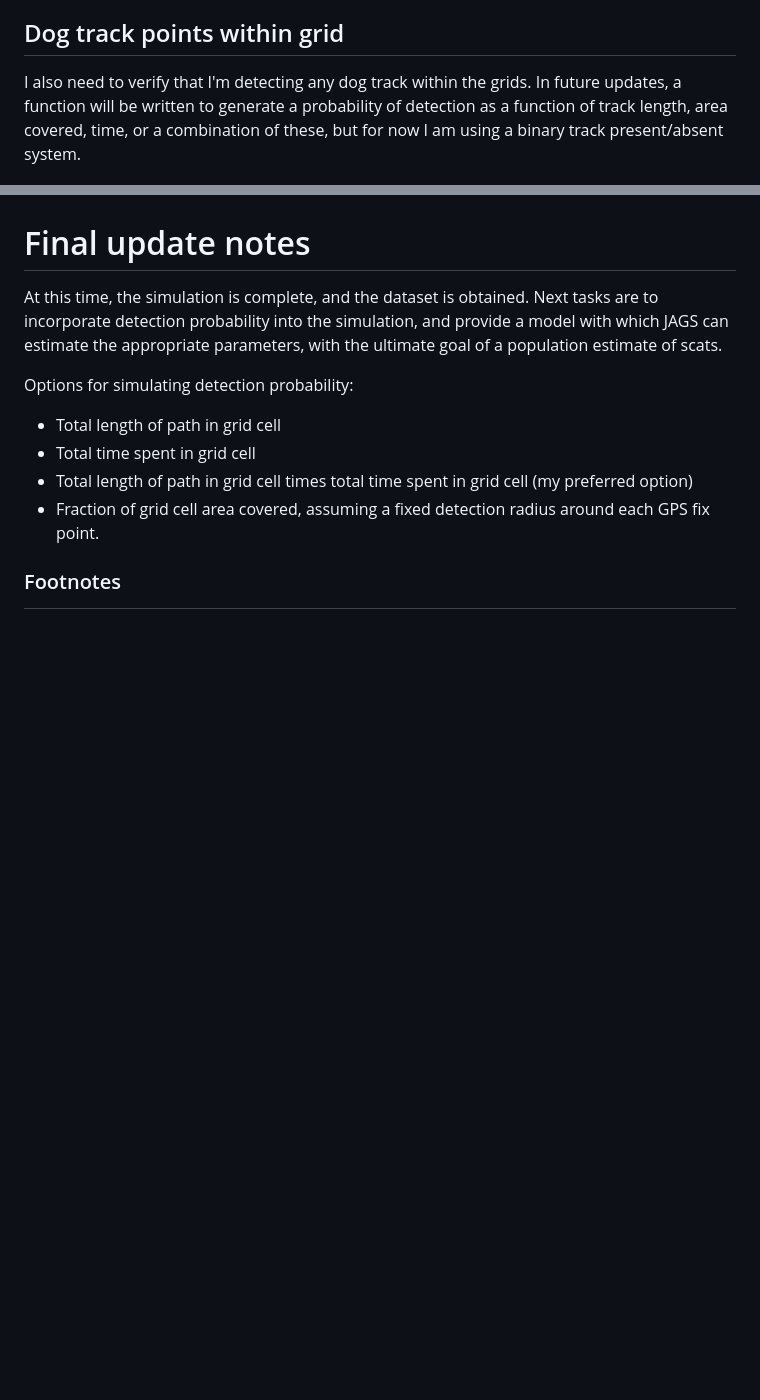
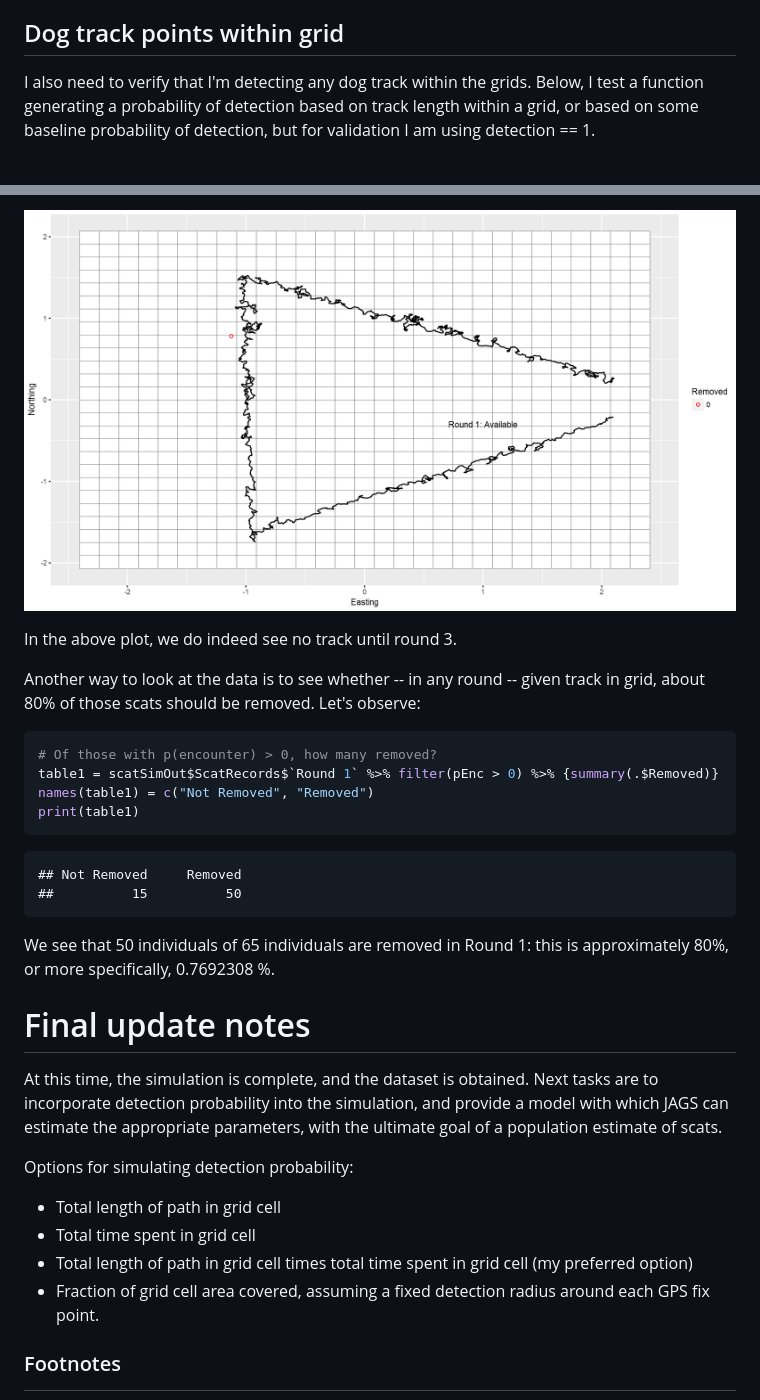
Before and after one commit to awong234/population_from_scat_model, a Markdown page: readme.md, 2 parts joined by grey strips. Rendered like a GitHub page; pictures changed too: readme_files/ind66.gif (added); blank space fills up the shorter version.

Commit message:
Finished incorporating probability into readme documentation.

````diff
--- a/readme.md
+++ b/readme.md
@@ -47,7 +47,7 @@ In the above plot, we have scat locations (red '+'), and grid cells with numbers
 
 ## Dog track points within grid
 
-I also need to verify that I'm detecting any dog track within the grids. In future updates, a function will be written to generate a probability of detection as a function of track length, area covered, time, or a combination of these, but for now I am using a binary track present/absent system.
+I also need to verify that I'm detecting any dog track within the grids. Below, I test a function generating a probability of detection based on track length within a grid, or based on some baseline probability of detection, but for validation I am using detection == 1.
 
 
 
@@ -204,3 +260,24 @@ In the above plot, notice that this particular scat pile is not encountered in t
+![](readme_files/ind66.gif)
+
+In the above plot, we do indeed see no track until round 3.
+
+Another way to look at the data is to see whether -- in any round -- given track in grid, about 80% of those scats should be removed. Let's observe:
+
+
+```r
+# Of those with p(encounter) > 0, how many removed?
+table1 = scatSimOut$ScatRecords$`Round 1` %>% filter(pEnc > 0) %>% {summary(.$Removed)}
+names(table1) = c("Not Removed", "Removed")
+print(table1)
+```
+
+```
+## Not Removed     Removed
+##          15          50
+```
+
+We see that 50 individuals of 65 individuals are removed in Round 1: this is approximately 80%, or more specifically, 0.7692308 %.
+
 # Final update notes
 
 At this time, the simulation is complete, and the dataset is obtained. Next tasks are to incorporate detection probability into the simulation, and provide a model with which JAGS can estimate the appropriate parameters, with the ultimate goal of a population estimate of scats.
````
Also changed, not shown: other parts of readme.md (+56 -0 lines), 5 other files.
